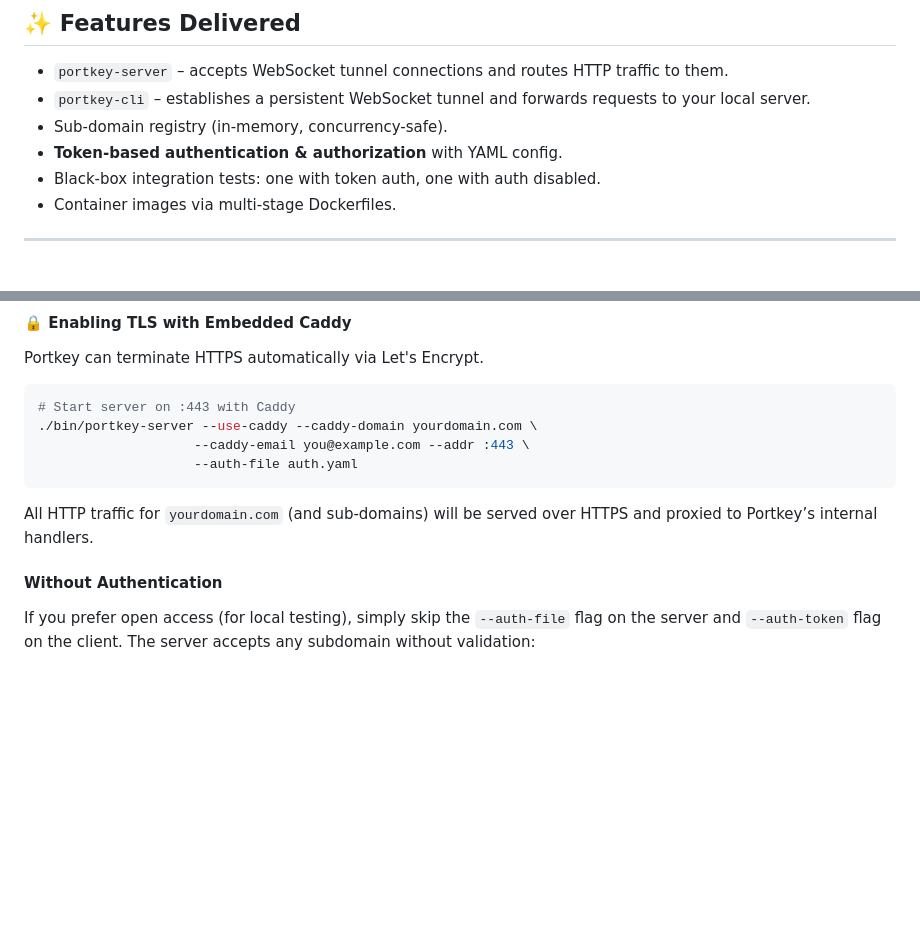
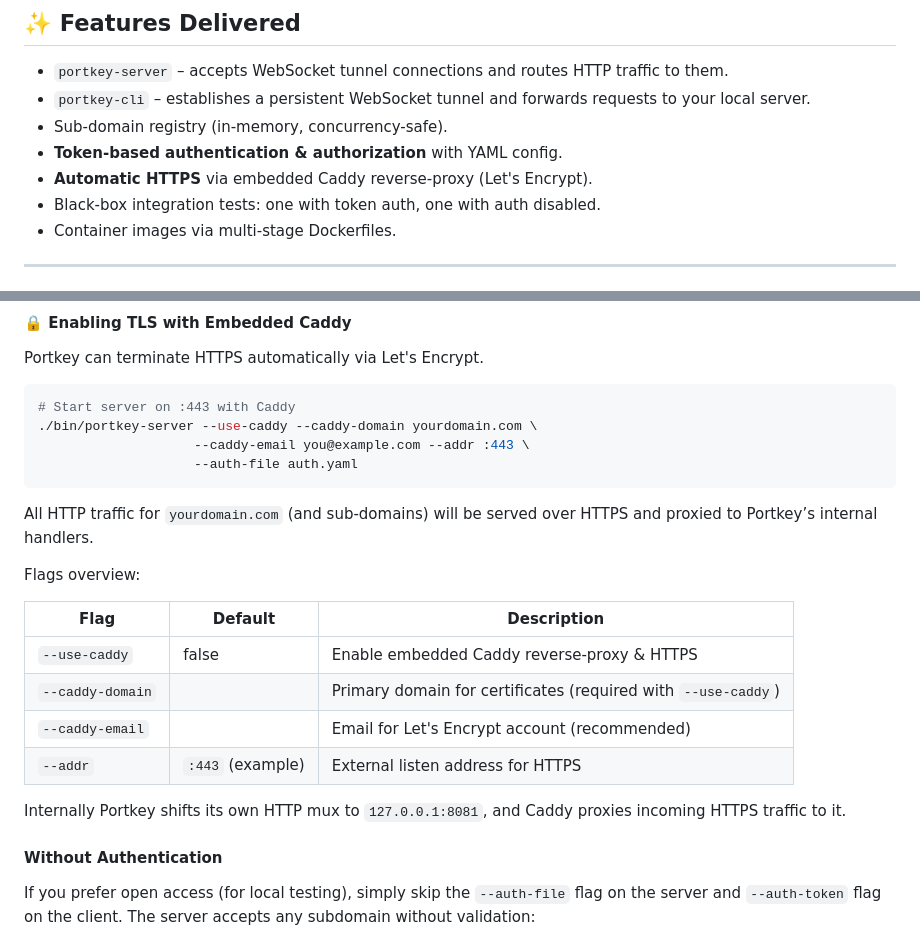
Before and after one commit to eddmann/portkey, a Markdown page: README.md, 2 parts joined by grey strips. Drawn GitHub-style; blank space fills up the shorter version.

Commit message:
docs(readme): document embedded Caddy HTTPS flags and features

````diff
--- a/README.md
+++ b/README.md
@@ -11,6 +11,7 @@ This README documents the **Iteration 1** milestone – a minimal but functional
 - `portkey-cli` – establishes a persistent WebSocket tunnel and forwards requests to your local server.
 - Sub-domain registry (in-memory, concurrency-safe).
 - **Token-based authentication & authorization** with YAML config.
+- **Automatic HTTPS** via embedded Caddy reverse-proxy (Let's Encrypt).
 - Black-box integration tests: one with token auth, one with auth disabled.
 - Container images via multi-stage Dockerfiles.
 
@@ -64,6 +65,17 @@ Portkey can terminate HTTPS automatically via Let's Encrypt.
 ```
 
 All HTTP traffic for `yourdomain.com` (and sub-domains) will be served over HTTPS and proxied to Portkey’s internal handlers.
+
+Flags overview:
+
+| Flag | Default | Description |
+|------|---------|-------------|
+| `--use-caddy` | false | Enable embedded Caddy reverse-proxy & HTTPS |
+| `--caddy-domain` | | Primary domain for certificates (required with `--use-caddy`) |
+| `--caddy-email` | | Email for Let's Encrypt account (recommended) |
+| `--addr` | `:443` (example) | External listen address for HTTPS |
+
+Internally Portkey shifts its own HTTP mux to `127.0.0.1:8081`, and Caddy proxies incoming HTTPS traffic to it.
 
 #### Without Authentication
 
````
